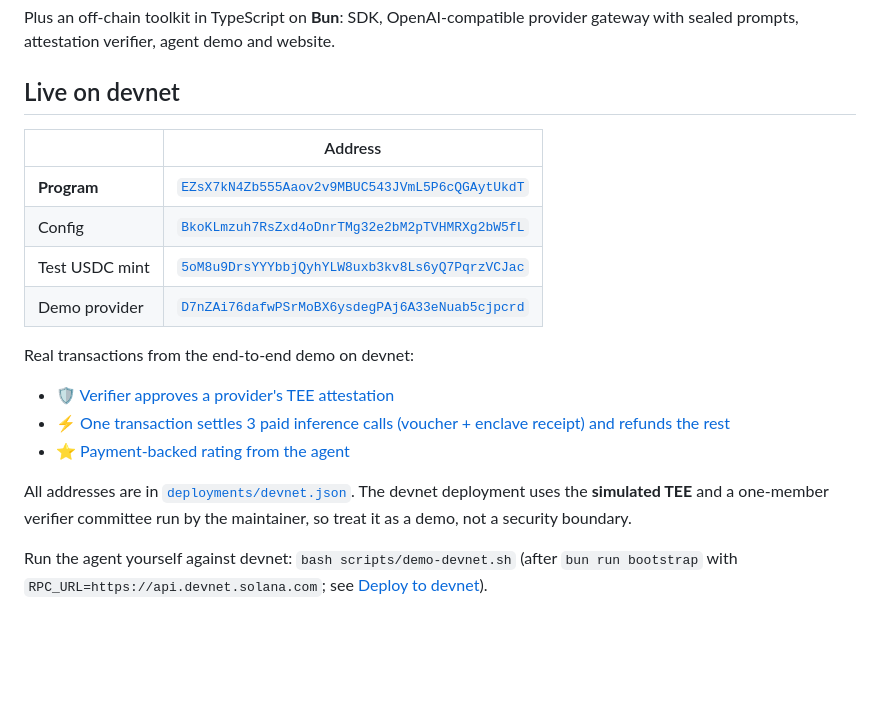
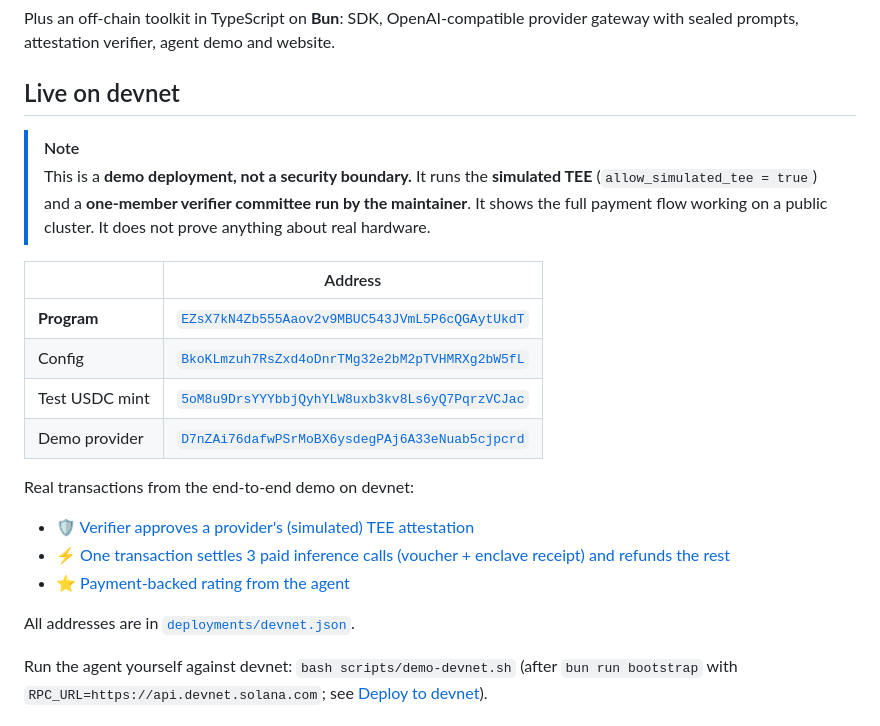
Before and after one commit to maitreya-ai/AgentsPay-Sol, a Markdown page: README.md, the part around one of its changes. Rendered like a GitHub page; blank space fills up the shorter version.

```diff
--- a/README.md
+++ b/README.md
@@ -61,6 +66,9 @@ Plus an off-chain toolkit in TypeScript on **Bun**: SDK, OpenAI-compatible provi
 
 ## Live on devnet
 
+> [!NOTE]
+> This is a **demo deployment, not a security boundary.** It runs the **simulated TEE** (`allow_simulated_tee = true`) and a **one-member verifier committee run by the maintainer**. It shows the full payment flow working on a public cluster. It does not prove anything about real hardware.
+
 | | Address |
 | --- | --- |
 | **Program** | [`EZsX7kN4Zb555Aaov2v9MBUC543JVmL5P6cQGAytUkdT`](https://explorer.solana.com/address/EZsX7kN4Zb555Aaov2v9MBUC543JVmL5P6cQGAytUkdT?cluster=devnet) |
@@ -70,11 +78,11 @@ Plus an off-chain toolkit in TypeScript on **Bun**: SDK, OpenAI-compatible provi
 
 Real transactions from the end-to-end demo on devnet:
 
-- 🛡️ [Verifier approves a provider's TEE attestation](https://explorer.solana.com/tx/5JWMqeBxTTqY9THZ2gyaAoD6sbxZpedaoK11PJPs8S6PsRh5H2wiD4Ew89Z4LiE8nWdQVi3Zg6dJmfwuMakJN3nT?cluster=devnet)
+- 🛡️ [Verifier approves a provider's (simulated) TEE attestation](https://explorer.solana.com/tx/5JWMqeBxTTqY9THZ2gyaAoD6sbxZpedaoK11PJPs8S6PsRh5H2wiD4Ew89Z4LiE8nWdQVi3Zg6dJmfwuMakJN3nT?cluster=devnet)
 - ⚡ [One transaction settles 3 paid inference calls (voucher + enclave receipt) and refunds the rest](https://explorer.solana.com/tx/46WqbkgqmwT9GoYeA8xZgCCdZLQpxSoAiixZDNuogqzrBDp9ZsX1nezfQQF5sX3sdnx7wKqS66mr3fjqyfqMLpCr?cluster=devnet)
 - ⭐ [Payment-backed rating from the agent](https://explorer.solana.com/tx/kF8Edi4fDEDaFPV34nryv3ruoUSU7epsdYwcVFikwkPjYPXgVQ85g8mSRqiCHe6djDFZt4gpsE5hozJf43ENGHp?cluster=devnet)
 
-All addresses are in [`deployments/devnet.json`](deployments/devnet.json). The devnet deployment uses the **simulated TEE** and a one-member verifier committee run by the maintainer, so treat it as a demo, not a security boundary.
+All addresses are in [`deployments/devnet.json`](deployments/devnet.json).
 
 Run the agent yourself against devnet: `bash scripts/demo-devnet.sh` (after `bun run bootstrap` with `RPC_URL=https://api.devnet.solana.com`; see [Deploy to devnet](#deploy-to-devnet)).
 
```
Also changed, not shown: other parts of README.md (+12 -5 lines), docs/architecture.md (+9 -2 lines), docs/project-overview.md (+10 -3 lines), docs/assets/site-hero.png, 7 other files.
